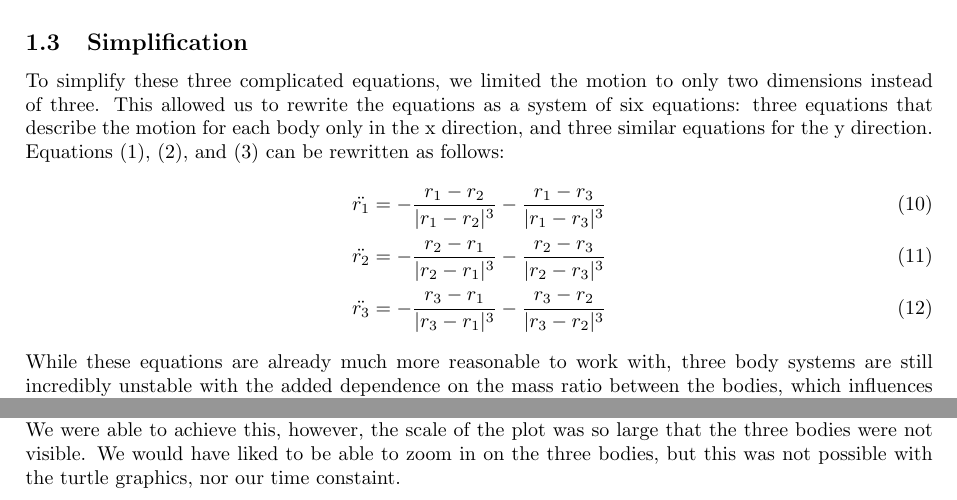
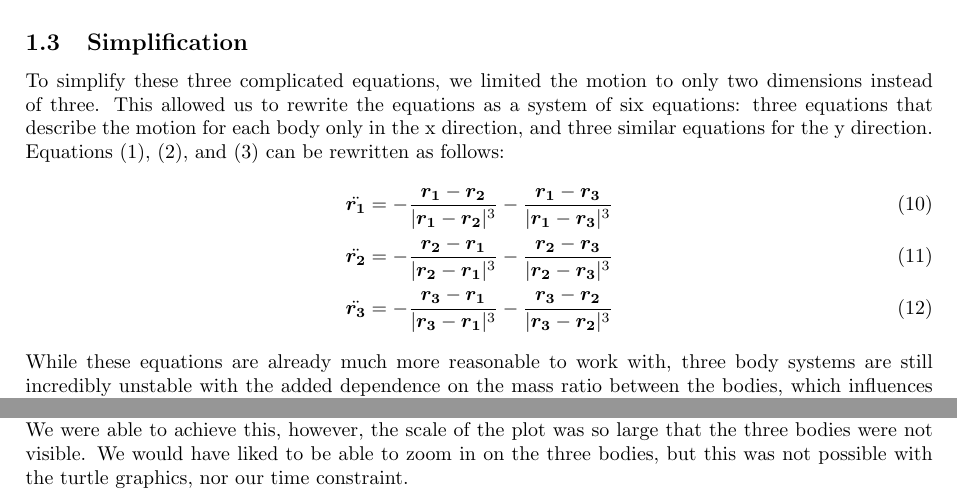
Before and after one commit to wastjohn/ThreeBodyProblemVis, a LaTeX document (Paper/FinalPaper.tex): two parts of pages 3 and 13 of 13, joined at a grey line, cut so that both start at the same text. Compiled offline with pdfLaTeX.

Commit message:
bolded math and constaint

```diff
--- a/Paper/FinalPaper.tex
+++ b/Paper/FinalPaper.tex
@@ -71,9 +71,9 @@ where $r_1$, $r_2$, and $r_3$ are the vector positions of the three bodies, $m_1
 To simplify these three complicated equations, we limited the motion to only two dimensions instead of three. This allowed us to rewrite the equations as a system of six equations: three equations that describe the motion for each body only in the x direction, and three similar equations for the y direction.
 Equations (1), (2), and (3) can be rewritten as follows:
 \begin{align}
-    \ddot{r_1} &= -\frac{r_1-r_2}{|r_1-r_2|^3}-\frac{r_1-r_3}{|r_1-r_3|^3}\\
-    \ddot{r_2} &= -\frac{r_2-r_1}{|r_2-r_1|^3}-\frac{r_2-r_3}{|r_2-r_3|^3}\\
-    \ddot{r_3} &= -\frac{r_3-r_1}{|r_3-r_1|^3}-\frac{r_3-r_2}{|r_3-r_2|^3}
+    \ddot{\bm{r_1}} &= -\frac{\bm{r_1}-\bm{r_2}}{|\bm{r_1}-\bm{r_2}|^3}-\frac{\bm{r_1}-\bm{r_3}}{|\bm{r_1}-\bm{r_3}|^3}\\
+    \ddot{\bm{r_2}} &= -\frac{\bm{r_2}-\bm{r_1}}{|\bm{r_2}-\bm{r_1}|^3}-\frac{\bm{r_2}-\bm{r_3}}{|\bm{r_2}-\bm{r_3}|^3}\\
+    \ddot{\bm{r_3}} &= -\frac{\bm{r_3}-\bm{r_1}}{|\bm{r_3}-\bm{r_1}|^3}-\frac{\bm{r_3}-\bm{r_2}}{|\bm{r_3}-\bm{r_2}|^3}
 \end{align}
 While these equations are already much more reasonable to work with, three body systems are still incredibly unstable with the added dependence on the mass ratio between the bodies, which influences the motion and can prevent symmetry within the problem. In addition, the gravitational constant that is used in astronomy is such a small number that we have to scale everything up so that there is still an attractive force between the bodies strong enough to influence each other. Because of this, we simplified these six motion equations even further by taking the mass of each body to be 1, and used a gravitational constant of 1.
 \begin{itemize}
@@ -366,6 +366,6 @@ Our plots do not incorporate the masses of the three bodies. We would have liked
 One of our goals was to create a visualization of the three body problem using turtle graphics. We were able to achieve this, however, the turtle animation was slow, even at its highest setting.
 
 \subsection{Astronomical Scale}
-Another goal of our was to create a visualization of the three body problem on an astronomical scale. We were able to achieve this, however, the scale of the plot was so large that the three bodies were not visible. We would have liked to be able to zoom in on the three bodies, but this was not possible with the turtle graphics, nor our time constaint.
+Another goal of our was to create a visualization of the three body problem on an astronomical scale. We were able to achieve this, however, the scale of the plot was so large that the three bodies were not visible. We would have liked to be able to zoom in on the three bodies, but this was not possible with the turtle graphics, nor our time constraint.
 
 \end{document}
```
Also changed, not shown: Paper/FinalPaper.pdf, 3 other files.
